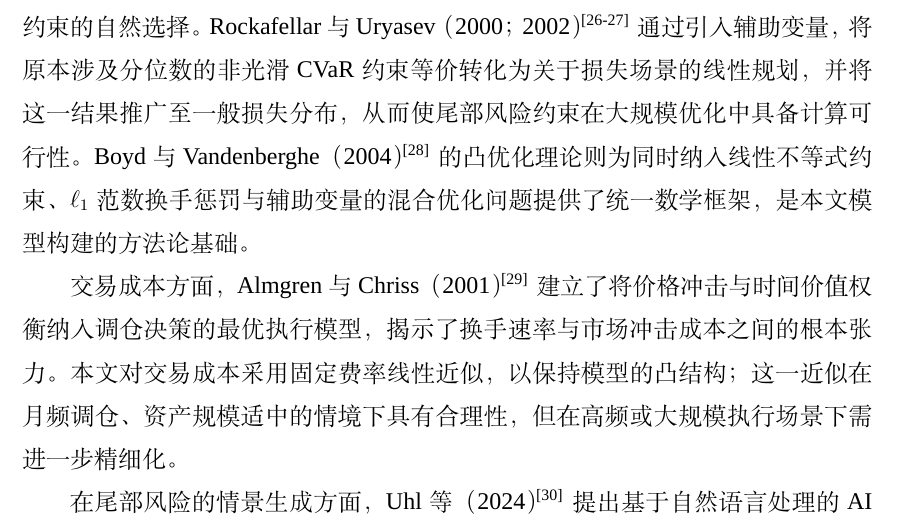
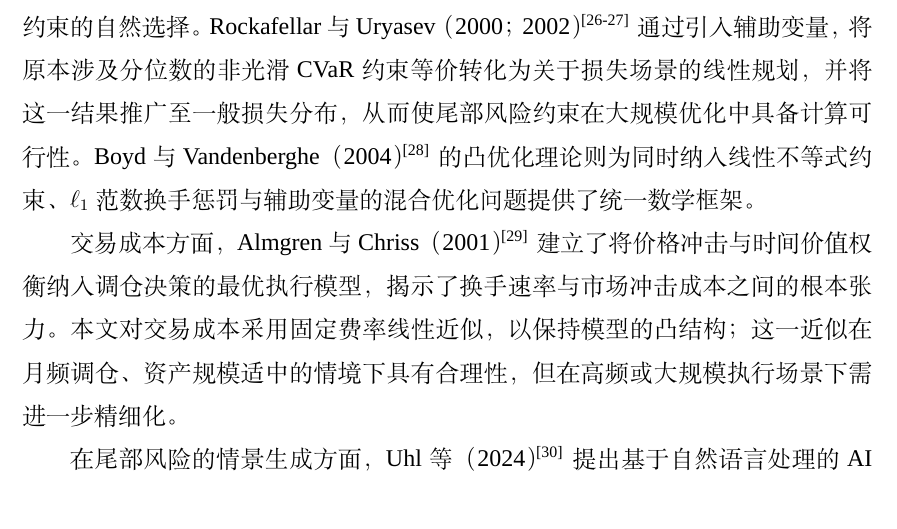
Before and after one commit to ericxuzhesheng/Relaxed-Risk-Parity-Research, a LaTeX thesis (report/thesis_latex/main.tex): part of page 11 of 60, cut so that both start at the same text. Compiled offline with XeLaTeX; a missing font is replaced by an installed copy or a similar font.

Commit message:
docs: auto-save

```diff
--- a/report/thesis_latex/main.tex
+++ b/report/thesis_latex/main.tex
@@ -170,7 +170,7 @@ All empirical findings are conditional on the historical evaluation period and c
 
 \subsection{CVaR、交易成本与组合约束}
 
-条件风险价值（CVaR）在风险度量理论中兼具次可加性与凸性，是尾部损失约束的自然选择。Rockafellar 与 Uryasev（2000；2002）\cite{rockafellar2000optimization,rockafellar2002conditional} 通过引入辅助变量，将原本涉及分位数的非光滑 CVaR 约束等价转化为关于损失场景的线性规划，并将这一结果推广至一般损失分布，从而使尾部风险约束在大规模优化中具备计算可行性。Boyd 与 Vandenberghe（2004）\cite{boyd2004convex} 的凸优化理论则为同时纳入线性不等式约束、$\ell_1$ 范数换手惩罚与辅助变量的混合优化问题提供了统一数学框架，是本文模型构建的方法论基础。
+条件风险价值（CVaR）在风险度量理论中兼具次可加性与凸性，是尾部损失约束的自然选择。Rockafellar 与 Uryasev（2000；2002）\cite{rockafellar2000optimization,rockafellar2002conditional} 通过引入辅助变量，将原本涉及分位数的非光滑 CVaR 约束等价转化为关于损失场景的线性规划，并将这一结果推广至一般损失分布，从而使尾部风险约束在大规模优化中具备计算可行性。Boyd 与 Vandenberghe（2004）\cite{boyd2004convex} 的凸优化理论则为同时纳入线性不等式约束、$\ell_1$ 范数换手惩罚与辅助变量的混合优化问题提供了统一数学框架。
 
 交易成本方面，Almgren 与 Chriss（2001）\cite{almgren2001optimal} 建立了将价格冲击与时间价值权衡纳入调仓决策的最优执行模型，揭示了换手速率与市场冲击成本之间的根本张力。本文对交易成本采用固定费率线性近似，以保持模型的凸结构；这一近似在月频调仓、资产规模适中的情境下具有合理性，但在高频或大规模执行场景下需进一步精细化。
 
```
